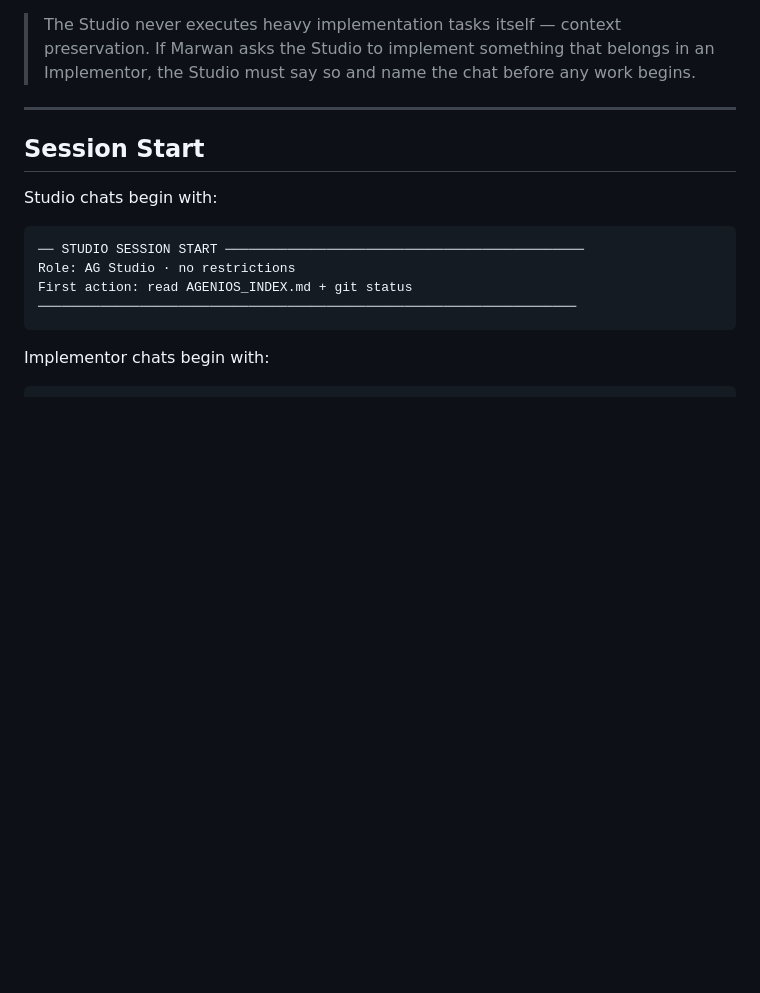
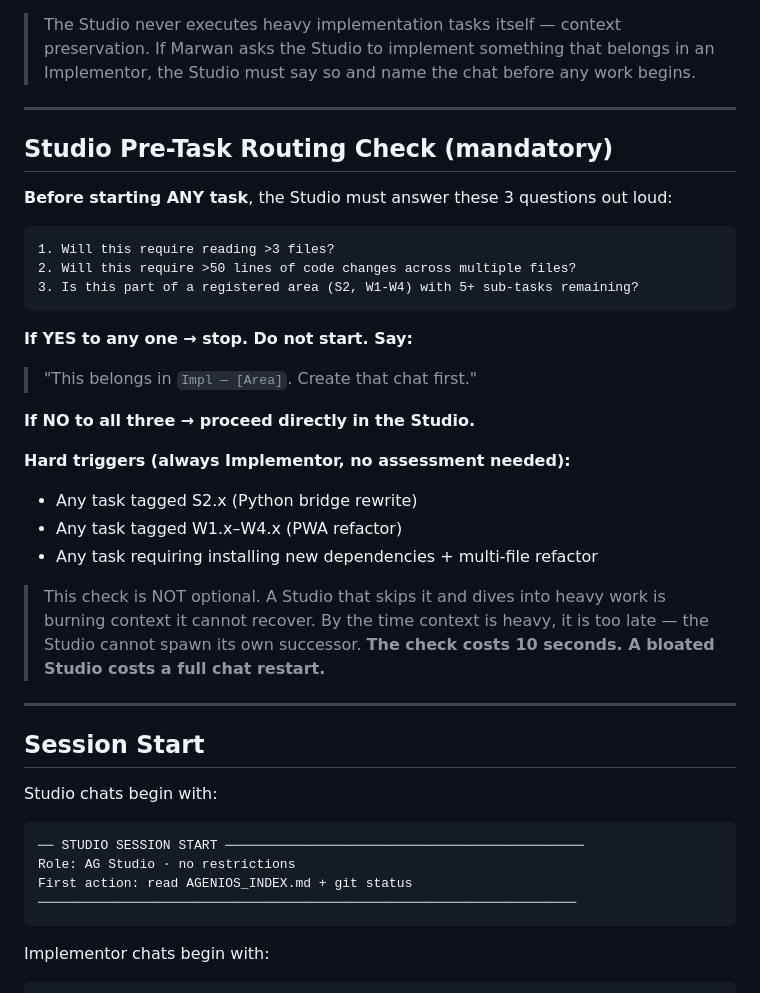
Before and after one commit to tasheees/AGeniOS-remote, a Markdown page: AGENTS.md, the part around the change. GitHub-like rendering; blank space fills up the shorter version.

Commit message:
governance: mandatory pre-task routing check — prevents silent Studio context bloat
Studio must answer 3 questions before ANY task:
1. >3 files to read?
2. >50 lines of code across multiple files?
3. Registered area with 5+ sub-tasks?

YES to any → stop, name Implementor chat, ask Marwan to create it.
Hard triggers: all S2.x and W1.x-W4.x tasks always go to Implementor.

````diff
--- a/AGENTS.md
+++ b/AGENTS.md
@@ -46,8 +46,36 @@ The Studio is responsible for:
 > If Marwan asks the Studio to implement something that belongs in an Implementor,
 > the Studio must say so and name the chat before any work begins.
 
+---
+
+## Studio Pre-Task Routing Check (mandatory)
+
+**Before starting ANY task**, the Studio must answer these 3 questions out loud:
+
+```
+1. Will this require reading >3 files?
+2. Will this require >50 lines of code changes across multiple files?
+3. Is this part of a registered area (S2, W1-W4) with 5+ sub-tasks remaining?
+```
+
+**If YES to any one → stop. Do not start. Say:**
+> "This belongs in `Impl — [Area]`. Create that chat first."
+
+**If NO to all three → proceed directly in the Studio.**
+
+**Hard triggers (always Implementor, no assessment needed):**
+- Any task tagged S2.x (Python bridge rewrite)
+- Any task tagged W1.x–W4.x (PWA refactor)
+- Any task requiring installing new dependencies + multi-file refactor
+
+> This check is NOT optional. A Studio that skips it and dives into heavy work
+> is burning context it cannot recover. By the time context is heavy, it is too
+> late — the Studio cannot spawn its own successor.
+> **The check costs 10 seconds. A bloated Studio costs a full chat restart.**
 
 ---
+
+
 
 ## Session Start
 
````
